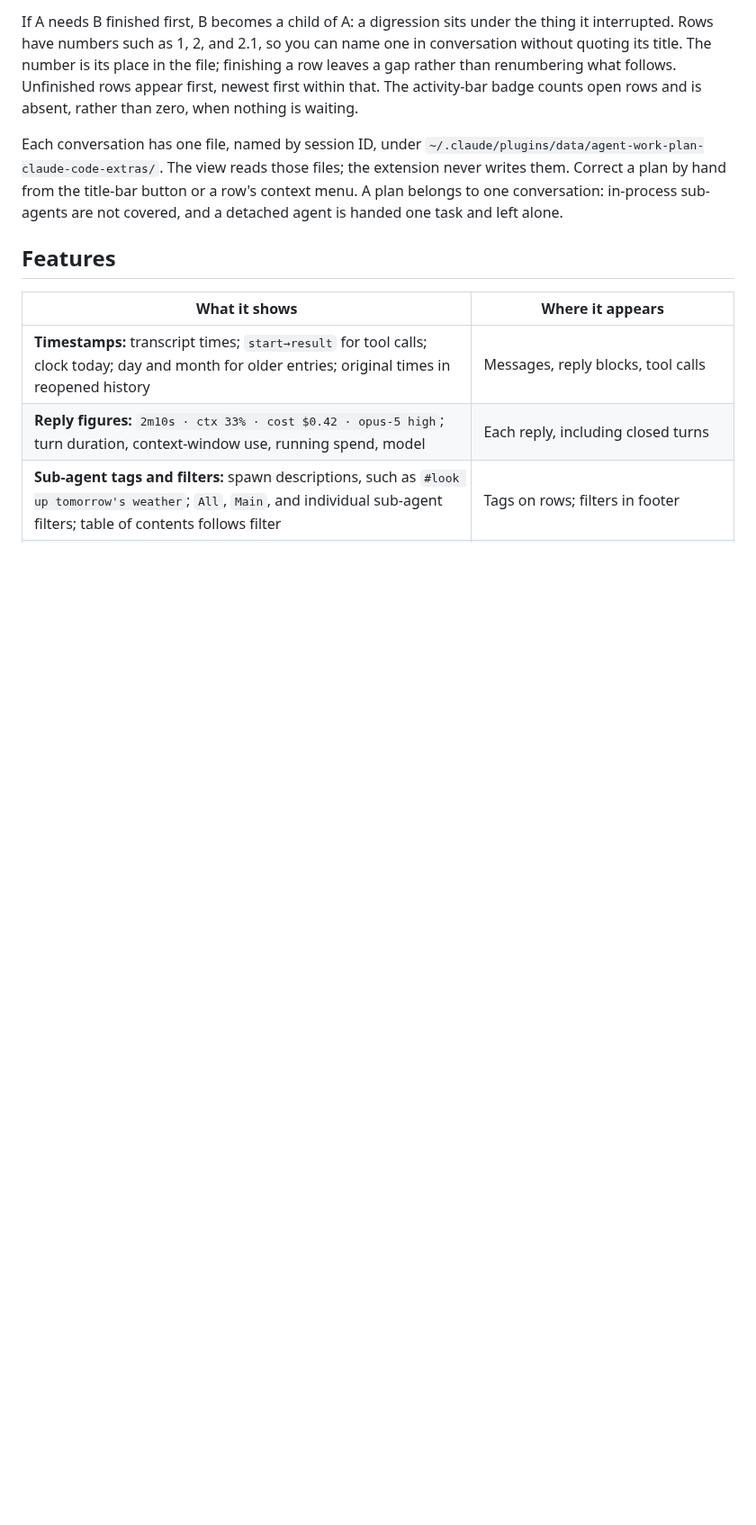
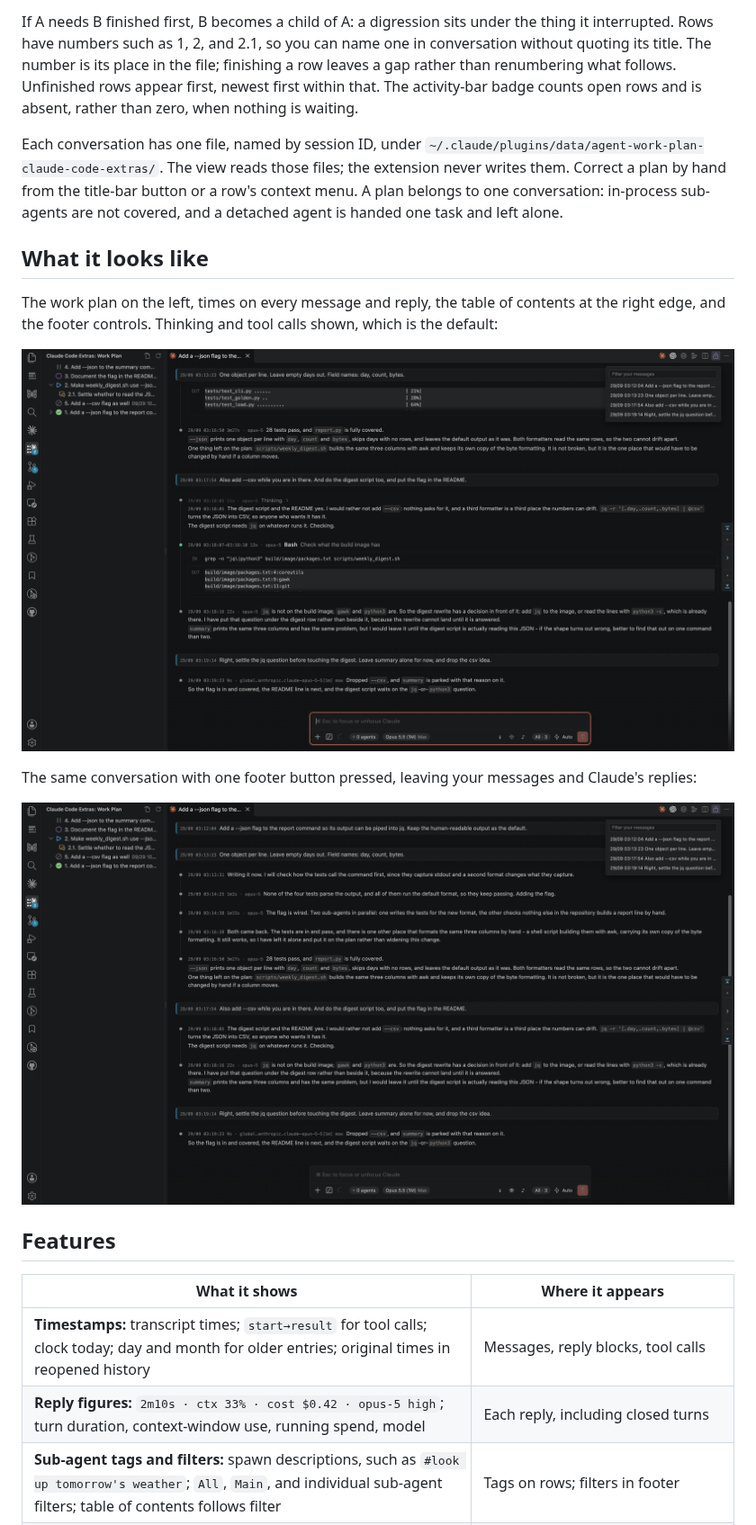
Before and after one commit to xnervwang/claude-code-extras, a Markdown page: README.md, the part around the change. Shown at 90% size. Drawn GitHub-style; pictures changed too: images/tools-expanded.png (added), images/tools-folded.png (added); blank space fills up the shorter version.

Commit message:
Show the panel in the README, with and without the fold

```diff
--- a/README.md
+++ b/README.md
@@ -28,6 +28,17 @@ Claude keeps the plan current; you do not. The extension ships a Claude Code plu
 If A needs B finished first, B becomes a child of A: a digression sits under the thing it interrupted. Rows have numbers such as 1, 2, and 2.1, so you can name one in conversation without quoting its title. The number is its place in the file; finishing a row leaves a gap rather than renumbering what follows. Unfinished rows appear first, newest first within that. The activity-bar badge counts open rows and is absent, rather than zero, when nothing is waiting.
 
 Each conversation has one file, named by session ID, under `~/.claude/plugins/data/agent-work-plan-claude-code-extras/`. The view reads those files; the extension never writes them. Correct a plan by hand from the title-bar button or a row's context menu. A plan belongs to one conversation: in-process sub-agents are not covered, and a detached agent is handed one task and left alone.
+
+## What it looks like
+
+The work plan on the left, times on every message and reply, the table of contents at the right
+edge, and the footer controls. Thinking and tool calls shown, which is the default:
+
+![Chat panel with thinking and tool calls shown](images/tools-expanded.png)
+
+The same conversation with one footer button pressed, leaving your messages and Claude's replies:
+
+![The same conversation with thinking and tool calls folded away](images/tools-folded.png)
 
 ## Features
 
```
